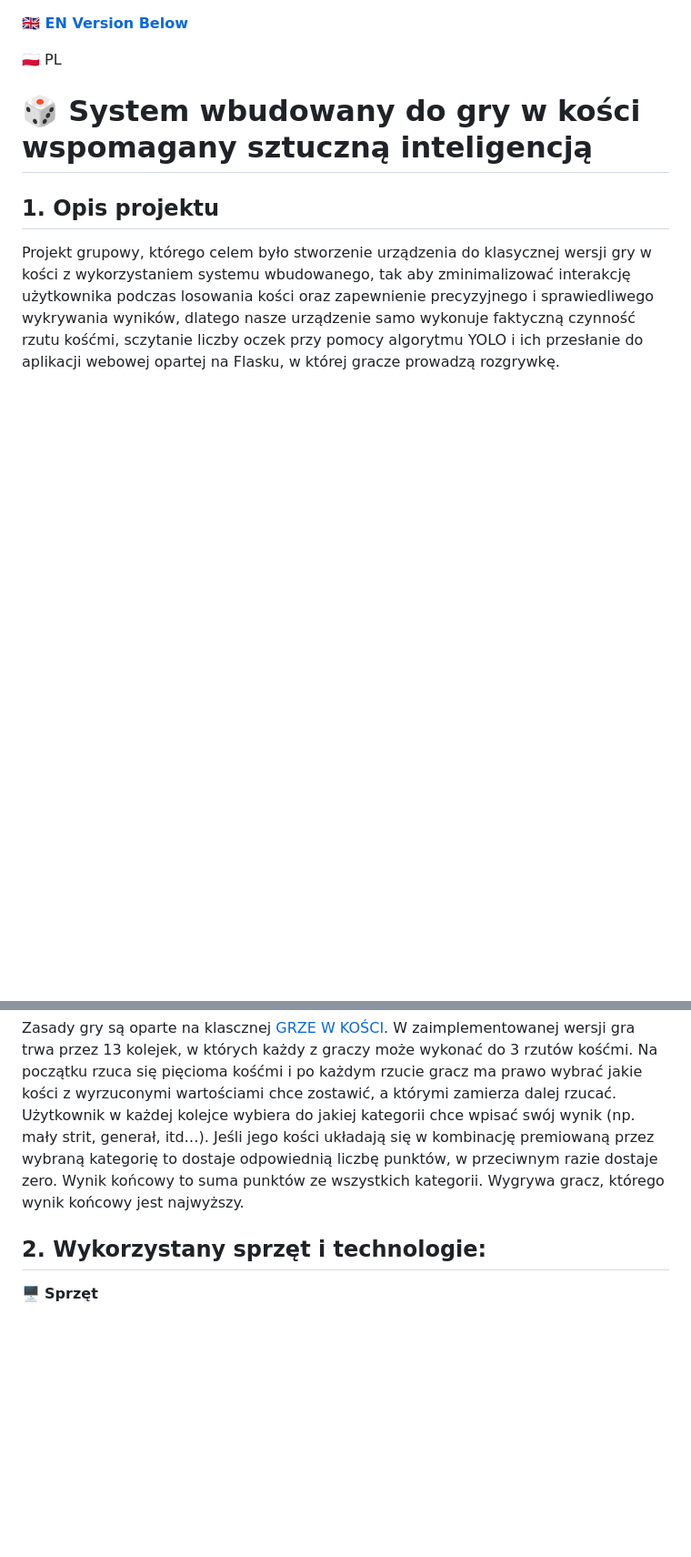
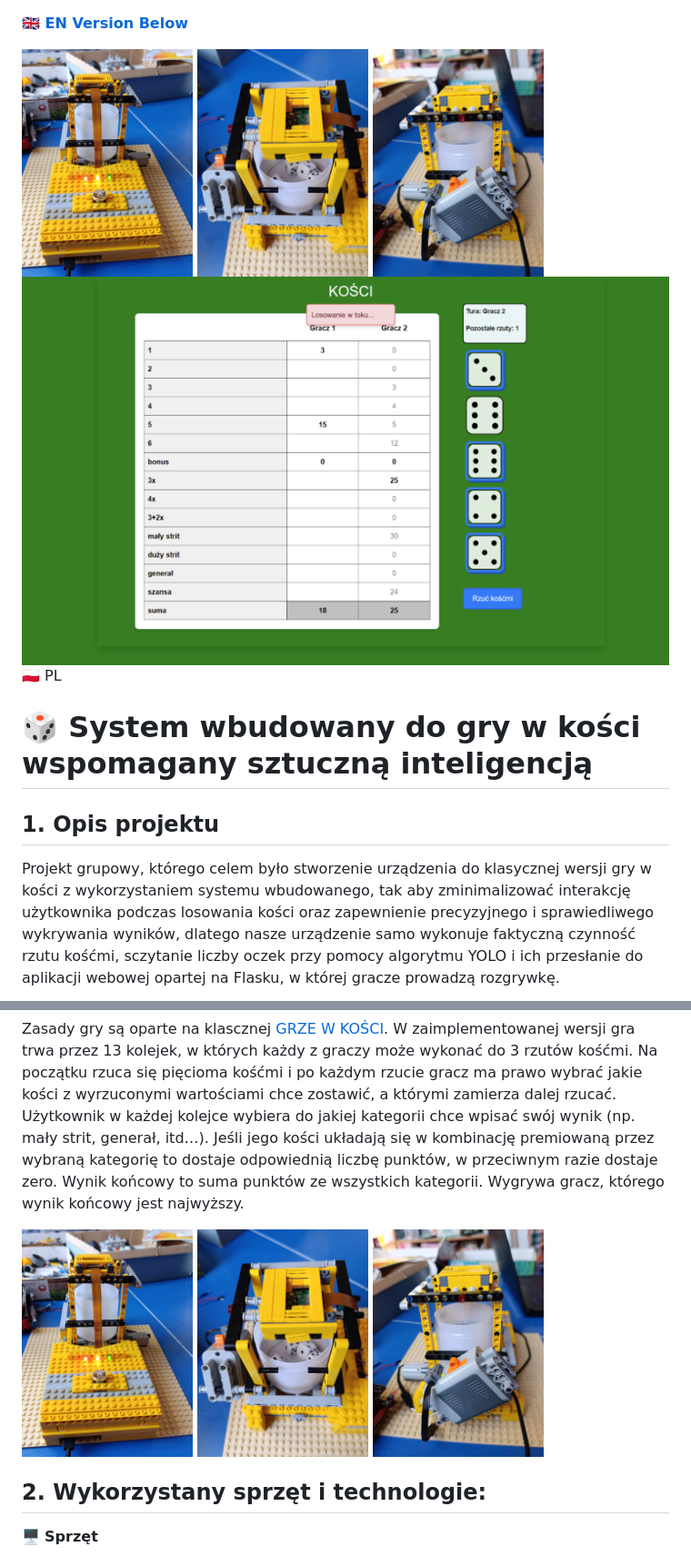
Before and after one commit to veektorf1/DiceRaspberry, a Markdown page: README.md, 2 parts joined by grey strips. Shown at 91% size. Rendered like a GitHub page; blank space fills up the shorter version.

```diff
--- a/README.md
+++ b/README.md
@@ -1,4 +1,10 @@
 **[🇬🇧 EN Version Below](#english-version)**
+
+<img src="/Images/IMAGE.jpg" height="250" />
+<img src="/Images/IMAGE1.jpg" height="250" />
+<img src="/Images/IMAGE3.jpg" height="250" />
+<img src="/Images/webpage.png" height="500" />
+
 
 🇵🇱 PL
 # 🎲 System wbudowany do gry w kości wspomagany sztuczną inteligencją
@@ -7,6 +13,10 @@ Projekt grupowy, którego celem było stworzenie urządzenia do klasycznej wersj
 
 Zasady gry są oparte na klascznej [GRZE W KOŚCI](https://en.wikipedia.org/wiki/Yahtzee). W zaimplementowanej wersji gra trwa przez 13 kolejek, w których każdy z graczy może wykonać do 3 rzutów kośćmi. Na początku rzuca się pięcioma kośćmi i po każdym rzucie gracz ma prawo wybrać jakie kości z wyrzuconymi wartościami chce zostawić, a którymi zamierza dalej rzucać. Użytkownik w każdej kolejce wybiera do jakiej kategorii chce wpisać swój wynik (np. mały strit, generał, itd…). Jeśli jego kości układają się w kombinację premiowaną przez wybraną kategorię to dostaje odpowiednią liczbę punktów, w przeciwnym razie dostaje zero. Wynik końcowy to suma punktów ze wszystkich kategorii. Wygrywa gracz, którego wynik końcowy jest najwyższy.
 
+
+<img src="/Images/IMAGE.jpg" height="250" />
+<img src="/Images/IMAGE1.jpg" height="250" />
+<img src="/Images/IMAGE3.jpg" height="250" />
 
 
 ## 2. Wykorzystany sprzęt i technologie:
```
